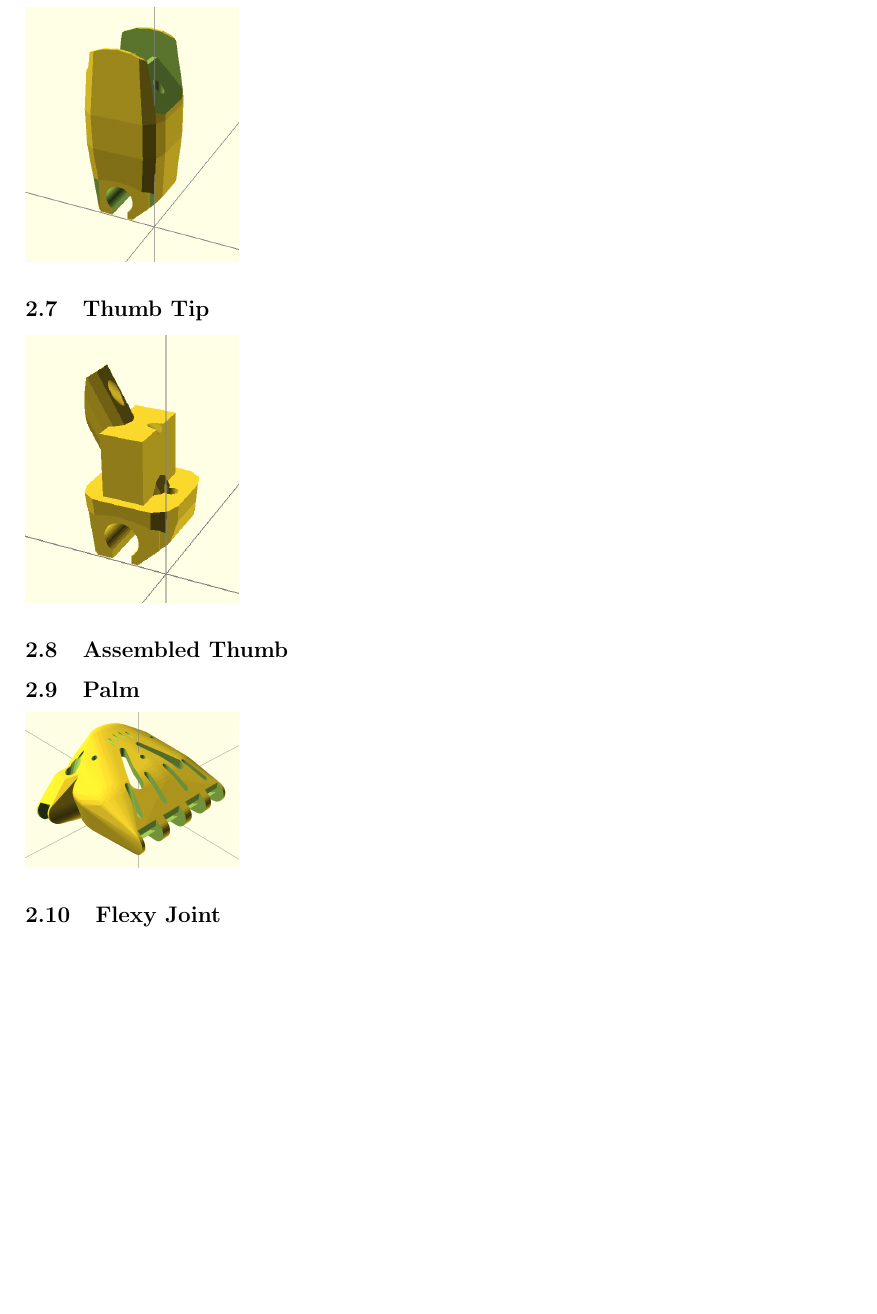
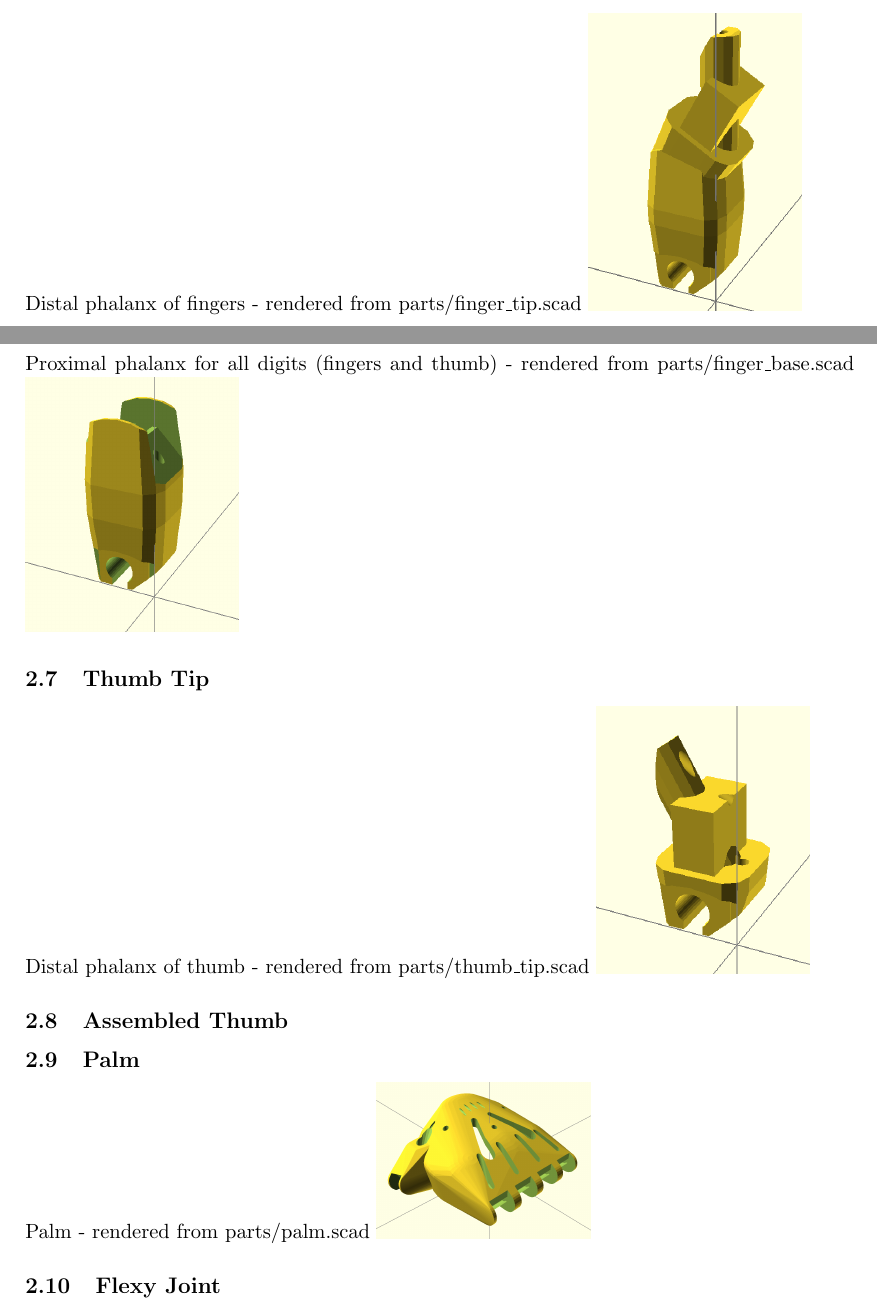
Before and after one commit to daprice/Flexy-Beast, a LaTeX document (docs/documentation.tex): part of page 5 of 10 before the commit and two parts of pages 4 and 5 of 10 after it, the two joined at a grey line, cut at the place of the change, the shorter picture padded with empty space. Compiled offline with pdfLaTeX.

Commit message:
Include references to the files each rendered image is generated from in documentation

```diff
--- a/docs/documentation.tex
+++ b/docs/documentation.tex
@@ -67,17 +67,21 @@ The Flexy Beast fingers can be made with silicone finger pads for improved grip.
 \includegraphics[width=4cm]{images/finger_tip_grip.jpg}
 
 \hypertarget{thing_finger\_tip}{\subsection{Finger Tip}}
+Distal phalanx of fingers - rendered from parts/finger\_tip.scad
 \includegraphics[width=4cm]{images/finger_tip.png}
 
 \hypertarget{thing_finger\_base}{\subsection{Finger Base}}
+Proximal phalanx for all digits (fingers and thumb) - rendered from parts/finger\_base.scad
 \includegraphics[width=4cm]{images/finger_base.png}
 
 \hypertarget{thing_thumb\_tip}{\subsection{Thumb Tip}}
+Distal phalanx of thumb - rendered from parts/thumb\_tip.scad
 \includegraphics[width=4cm]{images/thumb_tip.png}
 
 \hypertarget{thing_thumb\_assembly}{\subsection{Assembled Thumb}}
 
 \hypertarget{thing_palm}{\subsection{Palm}}
+Palm - rendered from parts/palm.scad
 \includegraphics[width=4cm]{images/palm.png}
 
 \hypertarget{thing_flexy\_joint}{\subsection{Flexy Joint}}
```
Also changed, not shown: docs/bill-of-materials.txt (+1 -1 lines), docs/documentation.pdf, docs/documentation.tex (3 more changed lines), 6 other files.
